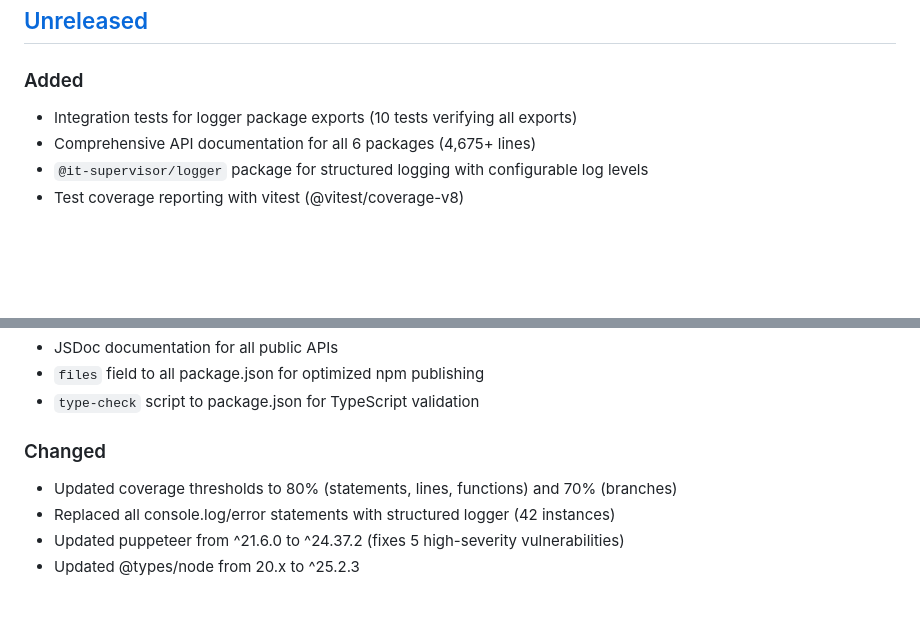
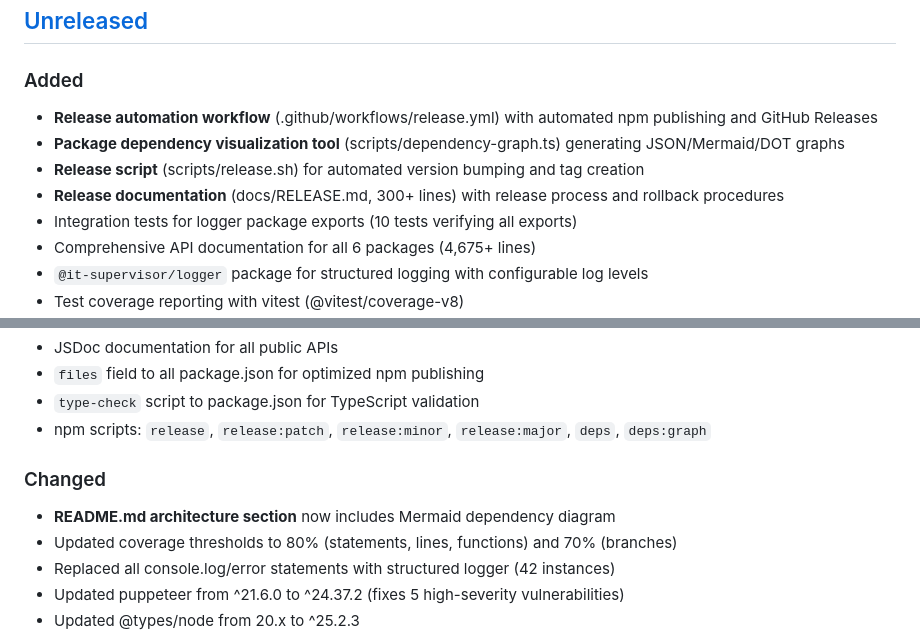
Before and after one commit to HasegawaMasahide/it_supervisor, a Markdown page: CHANGELOG.md, 2 parts joined by grey strips. Drawn GitHub-style; blank space fills up the shorter version.

```diff
--- a/CHANGELOG.md
+++ b/CHANGELOG.md
@@ -8,6 +8,10 @@ and this project adheres to [Semantic Versioning](https://semver.org/spec/v2.0.0
 ## [Unreleased]
 
 ### Added
+- **Release automation workflow** (.github/workflows/release.yml) with automated npm publishing and GitHub Releases
+- **Package dependency visualization tool** (scripts/dependency-graph.ts) generating JSON/Mermaid/DOT graphs
+- **Release script** (scripts/release.sh) for automated version bumping and tag creation
+- **Release documentation** (docs/RELEASE.md, 300+ lines) with release process and rollback procedures
 - Integration tests for logger package exports (10 tests verifying all exports)
 - Comprehensive API documentation for all 6 packages (4,675+ lines)
 - `@it-supervisor/logger` package for structured logging with configurable log levels
@@ -22,8 +26,10 @@ and this project adheres to [Semantic Versioning](https://semver.org/spec/v2.0.0
 - JSDoc documentation for all public APIs
 - `files` field to all package.json for optimized npm publishing
 - `type-check` script to package.json for TypeScript validation
+- npm scripts: `release`, `release:patch`, `release:minor`, `release:major`, `deps`, `deps:graph`
 
 ### Changed
+- **README.md architecture section** now includes Mermaid dependency diagram
 - Updated coverage thresholds to 80% (statements, lines, functions) and 70% (branches)
 - Replaced all console.log/error statements with structured logger (42 instances)
 - Updated puppeteer from ^21.6.0 to ^24.37.2 (fixes 5 high-severity vulnerabilities)
```
Also changed, not shown: progress.md (+9 -0 lines).
